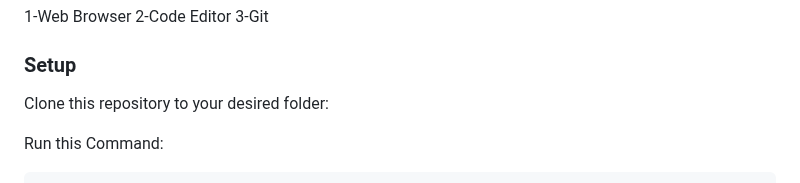
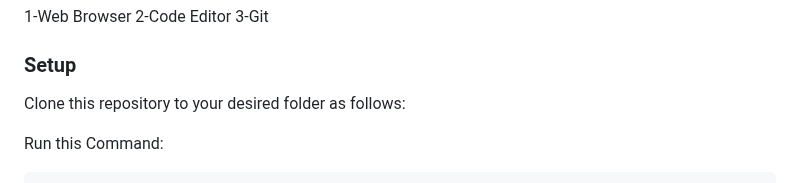
Before and after one commit to AbuTalha3/AwesomeBooksList, a Markdown page: README.md, the part around the change. Rendered like a GitHub page.

```diff
--- a/README.md
+++ b/README.md
@@ -66,7 +66,7 @@ Awe Some Books is a must-have app for book readers, made with HTML, CSS, and Jav
 
 ### Setup
 
-Clone this repository to your desired folder:
+Clone this repository to your desired folder as follows:
 
 Run this Command:
 
```
